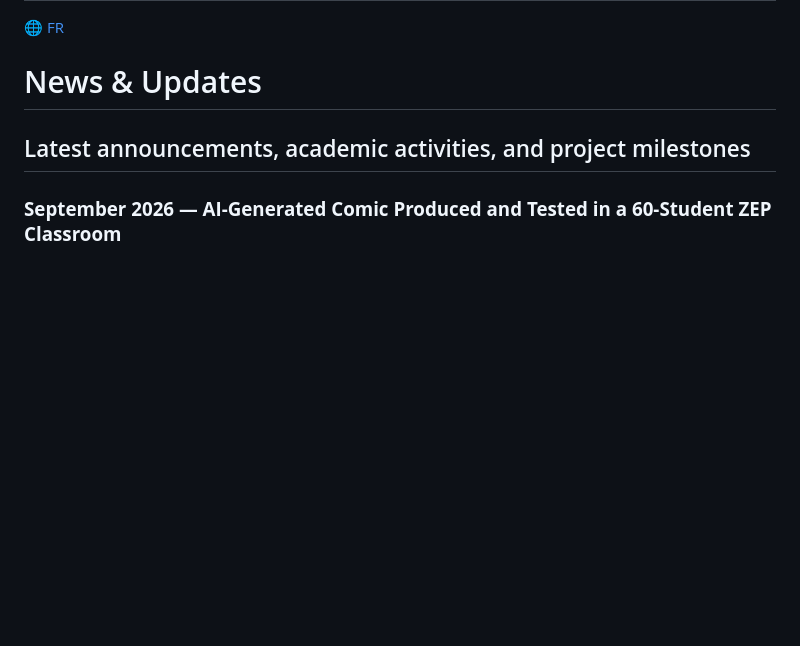
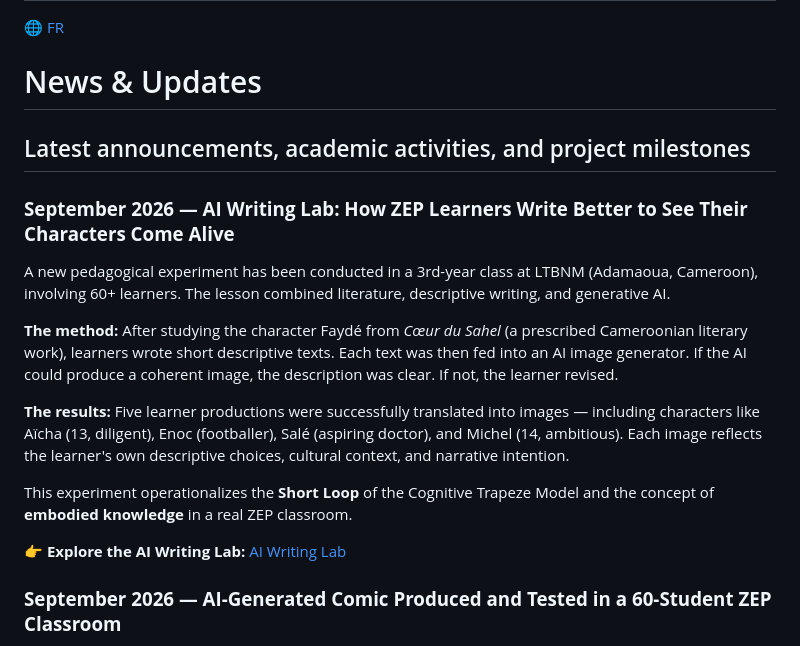
Before and after one commit to ntsama/ntsama.github.io, a Markdown page: news.md, the part around the change. Drawn GitHub-style; blank space fills up the shorter version.

Commit message:
Update news.md with September 2026 announcements
Added new announcements about AI Writing Lab and AI-generated comic initiatives in September 2026.

```diff
--- a/news.md
+++ b/news.md
@@ -12,6 +12,18 @@ description: "Latest academic news, updates, and project milestones from Jean Ma
 
 # News & Updates
 ## Latest announcements, academic activities, and project milestones
+
+### **September 2026 — AI Writing Lab: How ZEP Learners Write Better to See Their Characters Come Alive**
+
+A new pedagogical experiment has been conducted in a 3rd-year class at LTBNM (Adamaoua, Cameroon), involving 60+ learners. The lesson combined literature, descriptive writing, and generative AI.
+
+**The method:** After studying the character Faydé from *Cœur du Sahel* (a prescribed Cameroonian literary work), learners wrote short descriptive texts. Each text was then fed into an AI image generator. If the AI could produce a coherent image, the description was clear. If not, the learner revised.
+
+**The results:** Five learner productions were successfully translated into images — including characters like Aïcha (13, diligent), Enoc (footballer), Salé (aspiring doctor), and Michel (14, ambitious). Each image reflects the learner's own descriptive choices, cultural context, and narrative intention.
+
+This experiment operationalizes the **Short Loop** of the Cognitive Trapeze Model and the concept of **embodied knowledge** in a real ZEP classroom.
+
+👉 **Explore the AI Writing Lab:** [AI Writing Lab](/ai-writing-lab/)
 
 ### **September 2026 — AI-Generated Comic Produced and Tested in a 60-Student ZEP Classroom**
 
```
